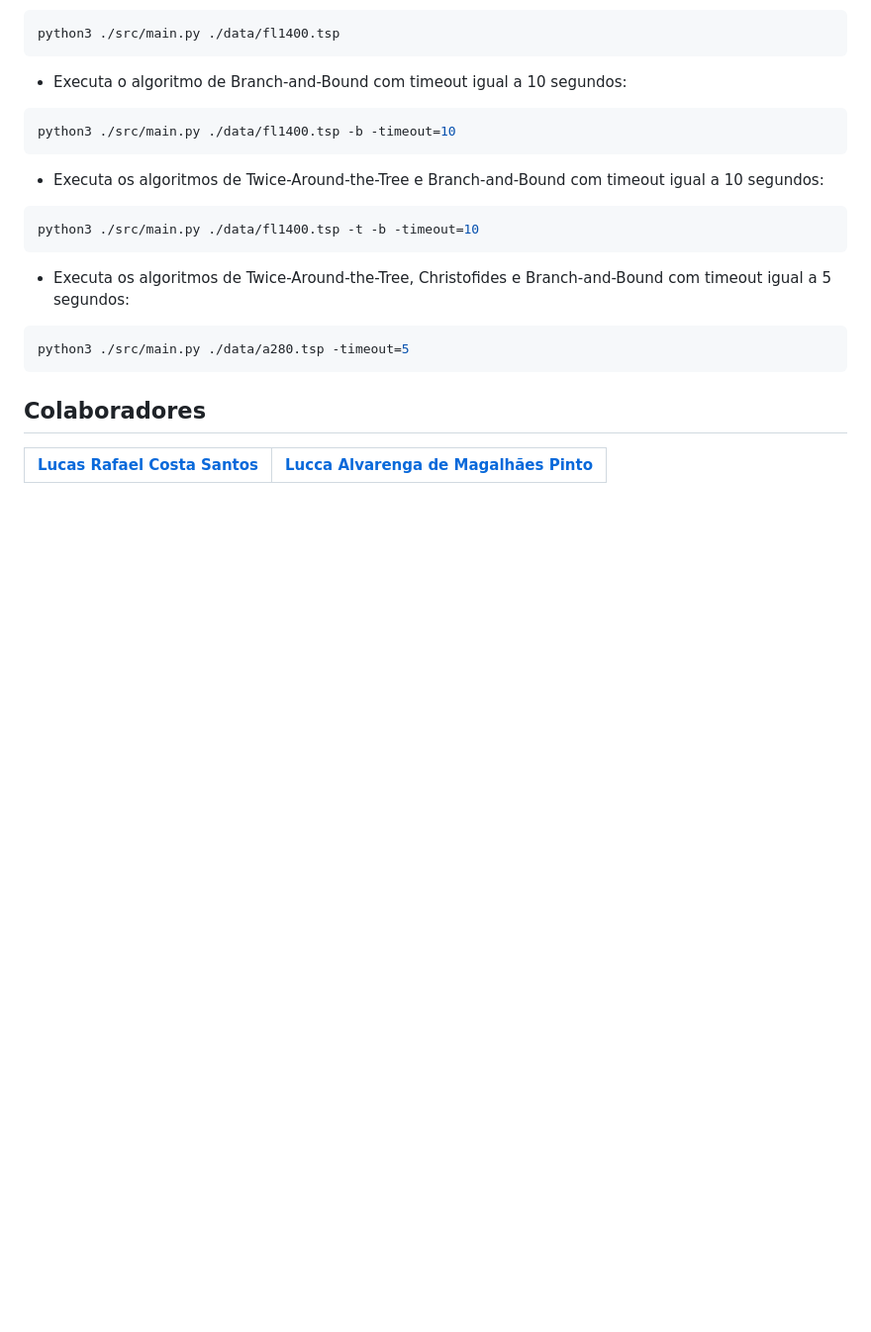
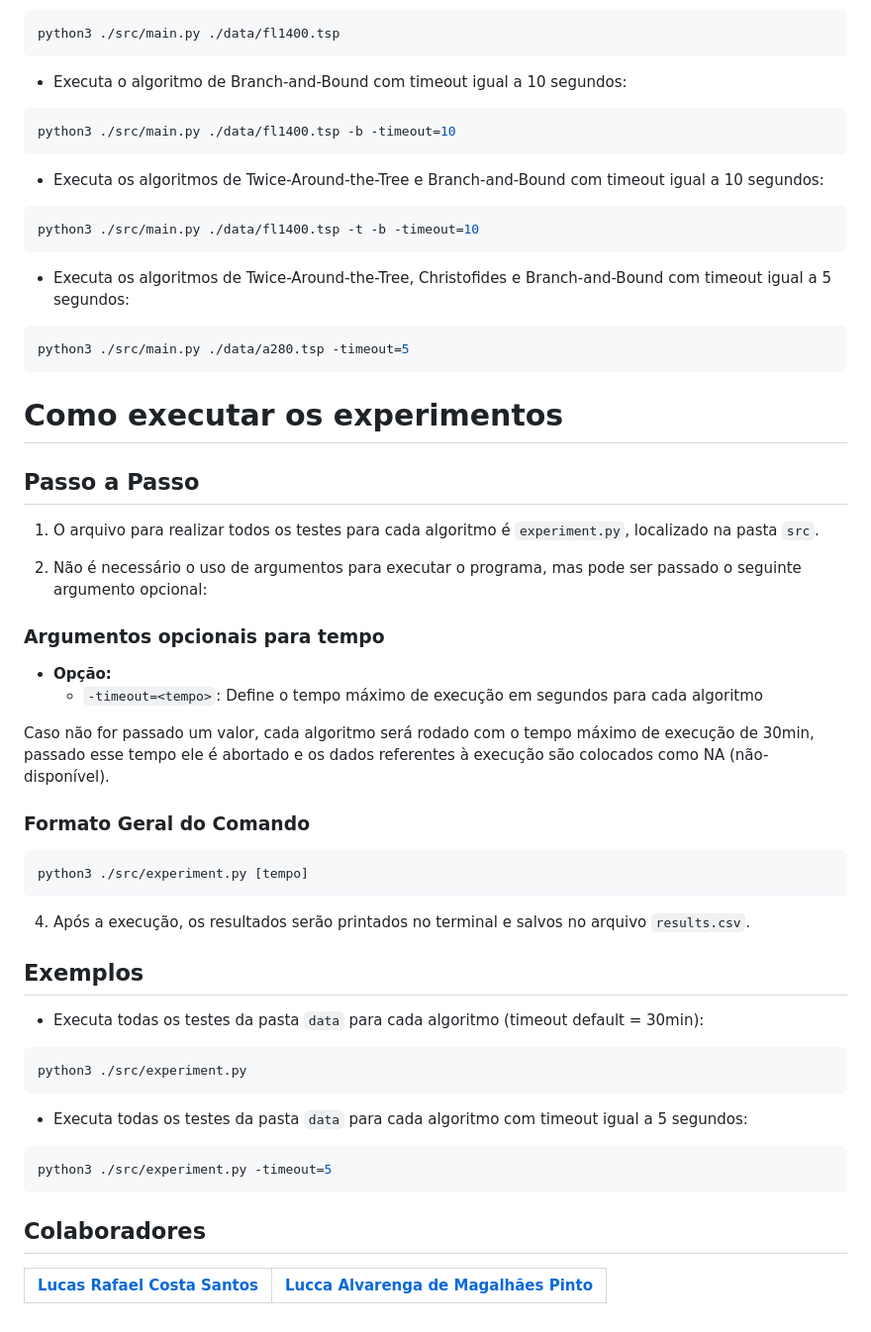
Before and after one commit to LrcSantos/TP2_AG2, a Markdown page: README.md, the part around the change. Shown: that part at 99% size. Drawn GitHub-style; blank space fills up the shorter version.

````diff
--- a/README.md
+++ b/README.md
@@ -93,6 +93,44 @@ python3 ./src/main.py ./data/fl1400.tsp -t -b -timeout=10
 python3 ./src/main.py ./data/a280.tsp -timeout=5
 ```
 
+# Como executar os experimentos
+
+## Passo a Passo
+
+1. O arquivo para realizar todos os testes para cada algoritmo é `experiment.py`, localizado na pasta `src`.
+
+3. Não é necessário o uso de argumentos para executar o programa, mas pode ser passado o seguinte argumento opcional:
+
+### Argumentos opcionais para tempo
+
+- **Opção:**
+  - `-timeout=<tempo>`: Define o tempo máximo de execução em segundos para cada algoritmo
+
+Caso não for passado um valor, cada algoritmo será rodado com o tempo máximo de execução de 30min, passado esse tempo ele é abortado e os dados referentes à execução são colocados como NA (não-disponível).
+
+
+### Formato Geral do Comando
+
+```bash
+python3 ./src/experiment.py [tempo]
+```
+
+4. Após a execução, os resultados serão printados no terminal e salvos no arquivo `results.csv`.
+
+##  Exemplos
+
+* Executa todas os testes da pasta `data` para cada algoritmo (timeout default = 30min):
+
+ ```bash
+python3 ./src/experiment.py
+```
+
+* Executa todas os testes da pasta `data` para cada algoritmo com timeout igual a 5 segundos:
+
+ ```bash
+python3 ./src/experiment.py -timeout=5
+```
+
 ## Colaboradores
 
 <table>
````
